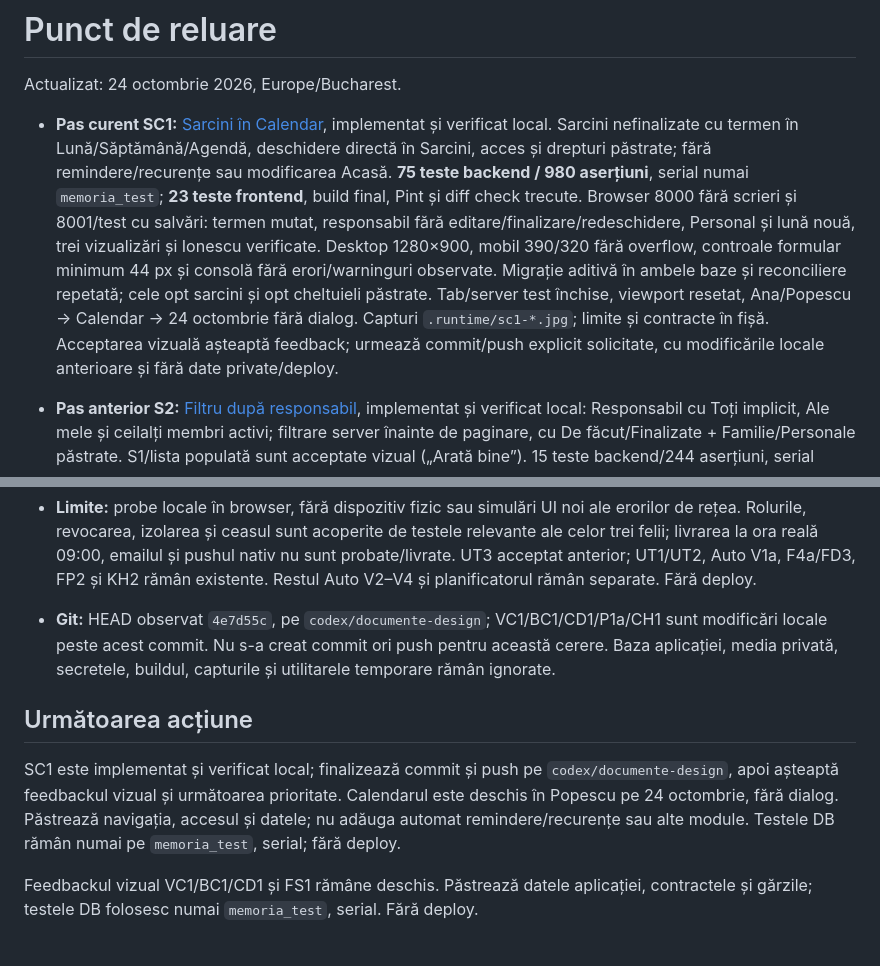
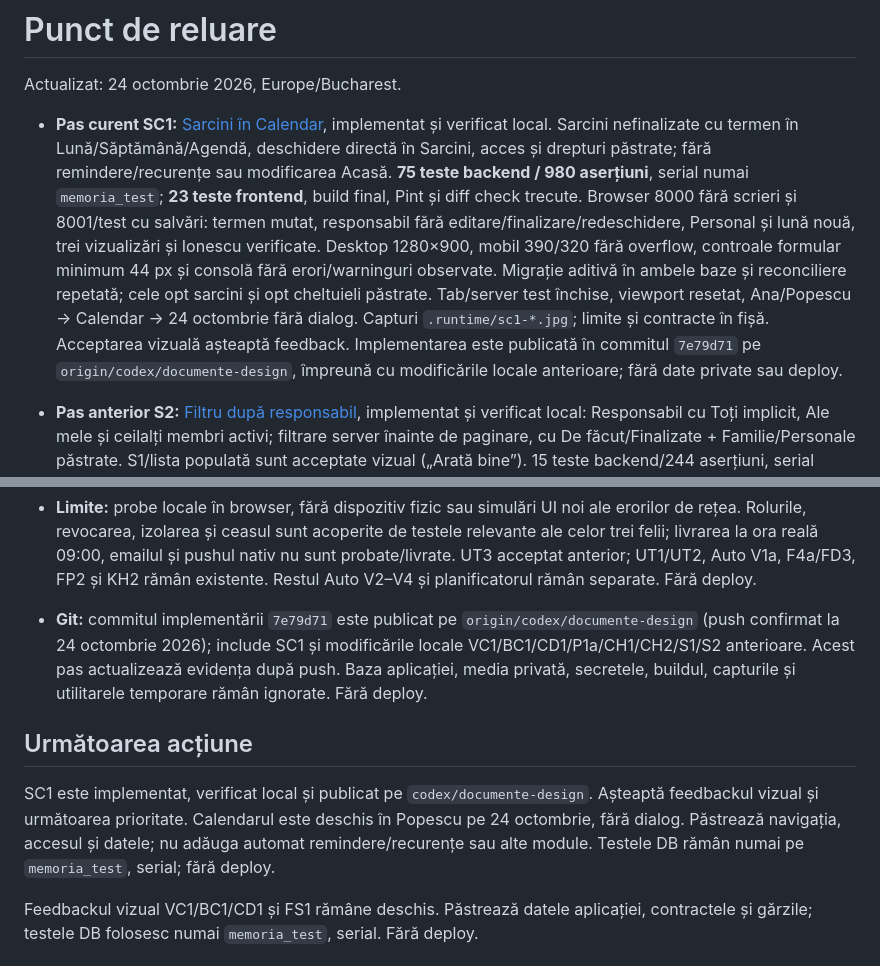
Before and after one commit to razvanstav/Family, a Markdown page: docs/STATE.md, 2 parts joined by grey strips. Drawn GitHub-style.

```diff
--- a/docs/STATE.md
+++ b/docs/STATE.md
@@ -2,7 +2,7 @@
 
 Actualizat: 24 octombrie 2026, Europe/Bucharest.
 
-- **Pas curent SC1:** [Sarcini în Calendar](modules/tasks.md#sc1--sarcini-în-calendar-24-octombrie-2026), implementat și verificat local. Sarcini nefinalizate cu termen în Lună/Săptămână/Agendă, deschidere directă în Sarcini, acces și drepturi păstrate; fără remindere/recurențe sau modificarea Acasă. **75 teste backend / 980 aserțiuni**, serial numai `memoria_test`; **23 teste frontend**, build final, Pint și diff check trecute. Browser 8000 fără scrieri și 8001/test cu salvări: termen mutat, responsabil fără editare/finalizare/redeschidere, Personal și lună nouă, trei vizualizări și Ionescu verificate. Desktop 1280×900, mobil 390/320 fără overflow, controale formular minimum 44 px și consolă fără erori/warninguri observate. Migrație aditivă în ambele baze și reconciliere repetată; cele opt sarcini și opt cheltuieli păstrate. Tab/server test închise, viewport resetat, Ana/Popescu → Calendar → 24 octombrie fără dialog. Capturi `.runtime/sc1-*.jpg`; limite și contracte în fișă. Acceptarea vizuală așteaptă feedback; urmează commit/push explicit solicitate, cu modificările locale anterioare și fără date private/deploy.
+- **Pas curent SC1:** [Sarcini în Calendar](modules/tasks.md#sc1--sarcini-în-calendar-24-octombrie-2026), implementat și verificat local. Sarcini nefinalizate cu termen în Lună/Săptămână/Agendă, deschidere directă în Sarcini, acces și drepturi păstrate; fără remindere/recurențe sau modificarea Acasă. **75 teste backend / 980 aserțiuni**, serial numai `memoria_test`; **23 teste frontend**, build final, Pint și diff check trecute. Browser 8000 fără scrieri și 8001/test cu salvări: termen mutat, responsabil fără editare/finalizare/redeschidere, Personal și lună nouă, trei vizualizări și Ionescu verificate. Desktop 1280×900, mobil 390/320 fără overflow, controale formular minimum 44 px și consolă fără erori/warninguri observate. Migrație aditivă în ambele baze și reconciliere repetată; cele opt sarcini și opt cheltuieli păstrate. Tab/server test închise, viewport resetat, Ana/Popescu → Calendar → 24 octombrie fără dialog. Capturi `.runtime/sc1-*.jpg`; limite și contracte în fișă. Acceptarea vizuală așteaptă feedback. Implementarea este publicată în commitul `7e79d71` pe `origin/codex/documente-design`, împreună cu modificările locale anterioare; fără date private sau deploy.
 
 - **Pas anterior S2:** [Filtru după responsabil](modules/tasks.md#s2--filtru-după-responsabil-24-octombrie-2026), implementat și verificat local: Responsabil cu Toți implicit, Ale mele și ceilalți membri activi; filtrare server înainte de paginare, cu De făcut/Finalizate + Familie/Personale păstrate. S1/lista populată sunt acceptate vizual („Arată bine”). 15 teste backend/244 aserțiuni, serial memoria_test, Pint/lint/diff trecute; build final, 3 gărzi frontend și Prettier trecute. Browser 8000 fără scrieri: Toți 5, Ana 2/2 și Mihai 3/1 (de făcut/finalizate), acces/stare cu responsabil păstrat și familii schimbate cu filtru/opțiuni resetate. Desktop 1280×900 și mobil 390/320 fără overflow, controale de minimum 44 px, consolă fără erori/warninguri observate. Capturi .runtime/s2-task-assignee-{desktop,mobile,320}.png; viewport resetat, Popescu → Sarcini → De făcut/Familie/Ale mele cu două rânduri, deschis, fără dialog. Toate cele opt exemple păstrate, fără date/migrații/rute/dependențe noi, commit/push/deploy. Urmează feedback pentru ajustarea filtrului; detaliile și limitele sunt în fișă.
 
@@ -41,11 +41,11 @@ Actualizat: 24 octombrie 2026, Europe/Bucharest.
 - **Context păstrat:** H4 are Nunito/Fraunces locale cu licențe SIL OFL și diacritice românești; crem/ivoire, salvie, iconițe colorate. Acasă păstrează agenda înainte de acces rapid/amintiri, fără documente. [AR1](modules/identity.md#ar1--creare-cont-23-octombrie-2026)/F3b sunt verificate: înscriere directă, familie nouă sau nume+cod, fără confirmare email, coduri de 7 zile/o folosire, administrate de proprietar. Fixture-urile AR1 au fost curățate; nu le recrea. NM1 — Mai multe și A1b — Contul meu rămân existente: numai cont propriu, nume global, fotografie per familie.
 - **Date demo păstrate:** inventarul inițial H3 și cele 3 însemnări ale Anei sunt păstrate; DD1 le completează, fără duplicare. Numele Mihai Popescu este restaurat, fără fotografia temporară din proba contului. Nu rula seederul general; utilitarele DD1 au condiții locale și identifică exemplele deja create.
 - **Limite:** probe locale în browser, fără dispozitiv fizic sau simulări UI noi ale erorilor de rețea. Rolurile, revocarea, izolarea și ceasul sunt acoperite de testele relevante ale celor trei felii; livrarea la ora reală 09:00, emailul și pushul nativ nu sunt probate/livrate. UT3 acceptat anterior; UT1/UT2, Auto V1a, F4a/FD3, FP2 și KH2 rămân existente. Restul Auto V2–V4 și planificatorul rămân separate. Fără deploy.
-- **Git:** HEAD observat `4e7d55c`, pe `codex/documente-design`; VC1/BC1/CD1/P1a/CH1 sunt modificări locale peste acest commit. Nu s-a creat commit ori push pentru această cerere. Baza aplicației, media privată, secretele, buildul, capturile și utilitarele temporare rămân ignorate.
+- **Git:** commitul implementării `7e79d71` este publicat pe `origin/codex/documente-design` (push confirmat la 24 octombrie 2026); include SC1 și modificările locale VC1/BC1/CD1/P1a/CH1/CH2/S1/S2 anterioare. Acest pas actualizează evidența după push. Baza aplicației, media privată, secretele, buildul, capturile și utilitarele temporare rămân ignorate. Fără deploy.
 
 ## Următoarea acțiune
 
-SC1 este implementat și verificat local; finalizează commit și push pe `codex/documente-design`, apoi așteaptă feedbackul vizual și următoarea prioritate. Calendarul este deschis în Popescu pe 24 octombrie, fără dialog. Păstrează navigația, accesul și datele; nu adăuga automat remindere/recurențe sau alte module. Testele DB rămân numai pe `memoria_test`, serial; fără deploy.
+SC1 este implementat, verificat local și publicat pe `codex/documente-design`. Așteaptă feedbackul vizual și următoarea prioritate. Calendarul este deschis în Popescu pe 24 octombrie, fără dialog. Păstrează navigația, accesul și datele; nu adăuga automat remindere/recurențe sau alte module. Testele DB rămân numai pe `memoria_test`, serial; fără deploy.
 
 Feedbackul vizual VC1/BC1/CD1 și FS1 rămâne deschis. Păstrează datele aplicației, contractele și gărzile; testele DB folosesc numai `memoria_test`, serial. Fără deploy.
 
```
Also changed, not shown: docs/modules/tasks.md (+1 -1 lines).
